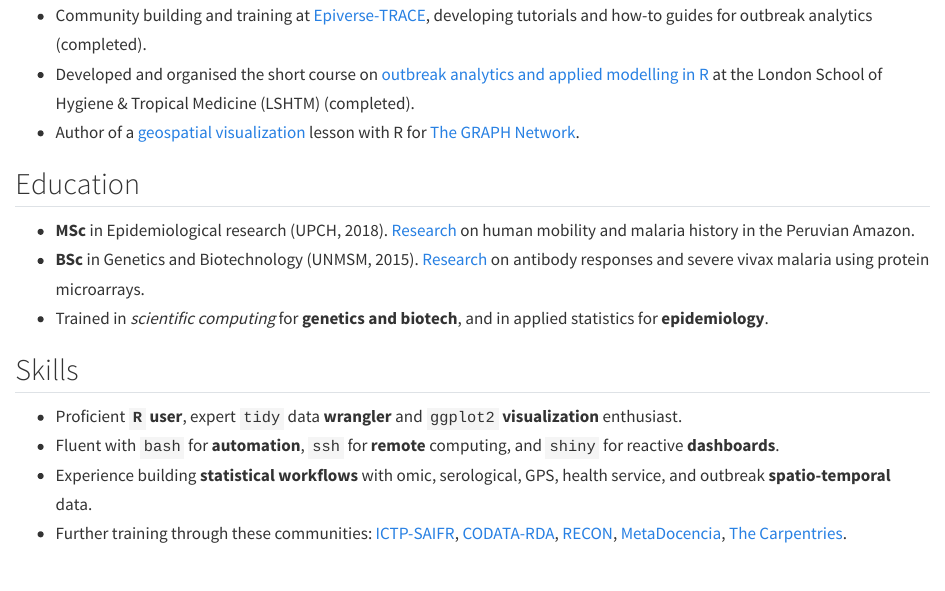
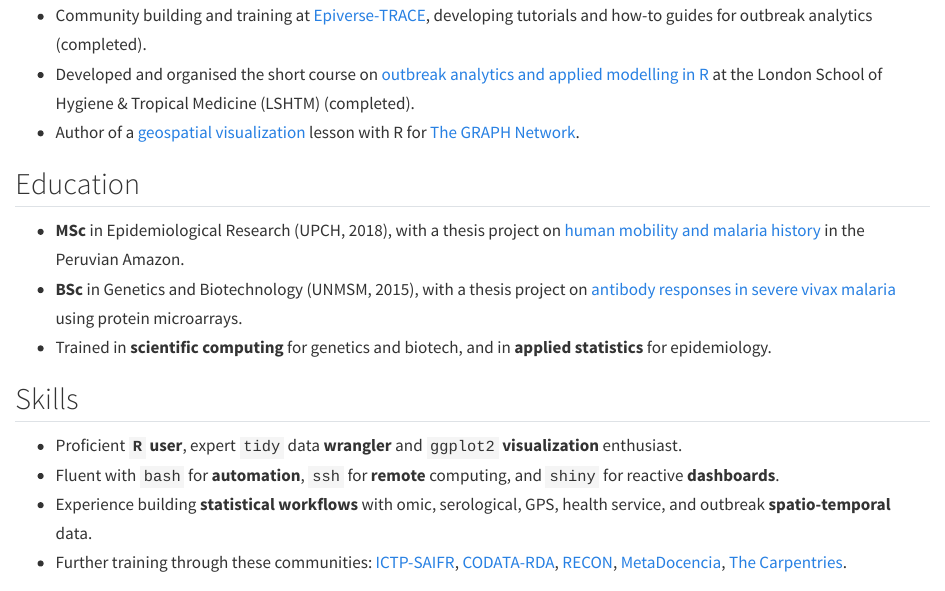
Before and after one commit to avallecam/avallecam.github.io, a Quarto document (bio.qmd): the page in a window 1100 px wide, from 130 px down. Rendered offline with R 4.5, knitr and Pandoc in place of Quarto, with nearby package versions.

Commit message:
update edu section

```diff
--- a/bio.qmd
+++ b/bio.qmd
@@ -15,9 +15,9 @@ title: "Bio"
 
 ## Education
 
-- **MSc** in Epidemiological research (UPCH, 2018). [Research](https://github.com/avallecam/movmal) on human mobility and malaria history in the Peruvian Amazon.
-- **BSc** in Genetics and Biotechnology (UNMSM, 2015). [Research](https://github.com/avallecam/abnomic) on antibody responses and severe vivax malaria using protein microarrays.
-- Trained in *scientific computing* for **genetics and biotech**, and in applied statistics for **epidemiology**.
+- **MSc** in Epidemiological Research (UPCH, 2018), with a thesis project on [human mobility and malaria history](https://github.com/avallecam/movmal) in the Peruvian Amazon.
+- **BSc** in Genetics and Biotechnology (UNMSM, 2015), with a thesis project on [antibody responses in severe vivax malaria](https://github.com/avallecam/abnomic) using protein microarrays.
+- Trained in **scientific computing** for genetics and biotech, and in **applied statistics** for epidemiology.
 
 ## Skills
 
```
